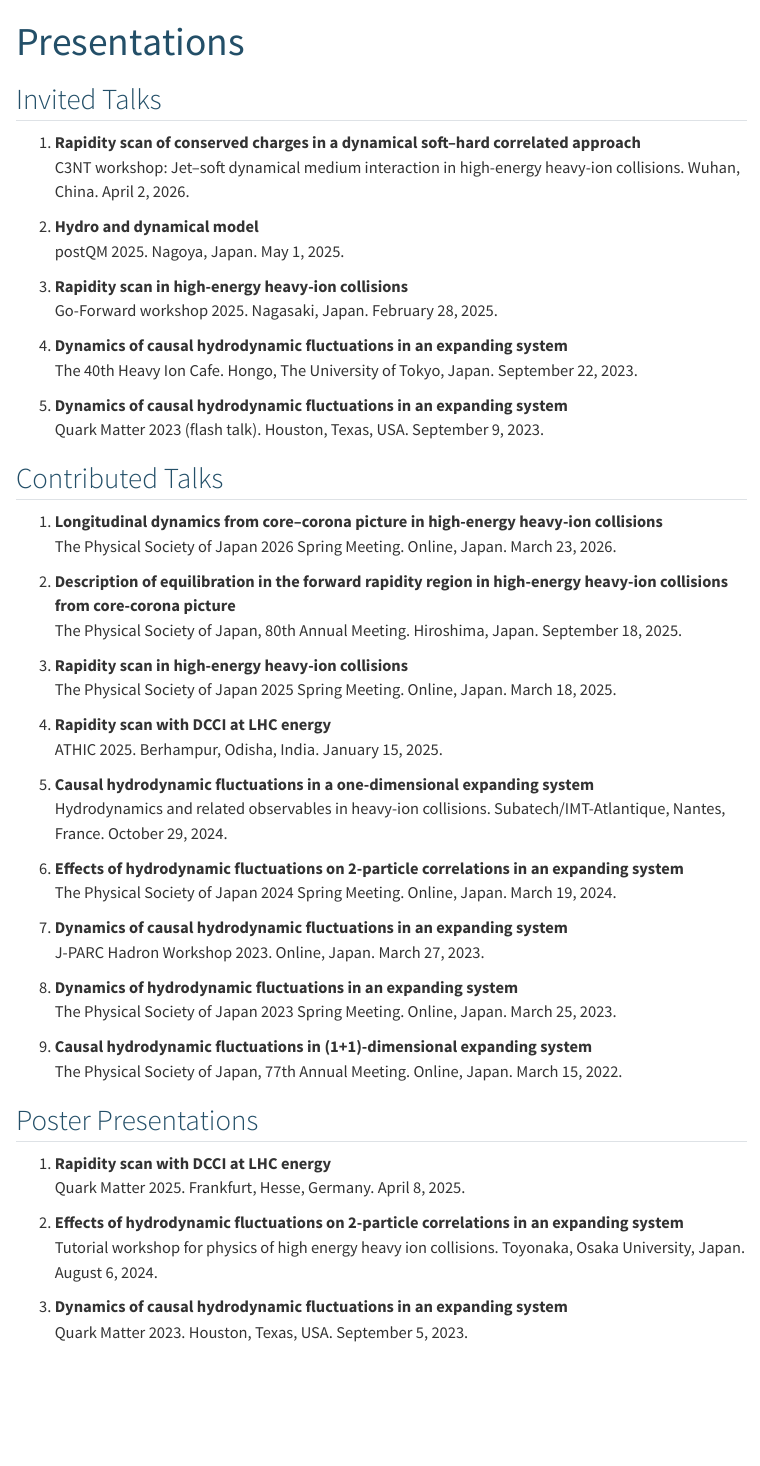
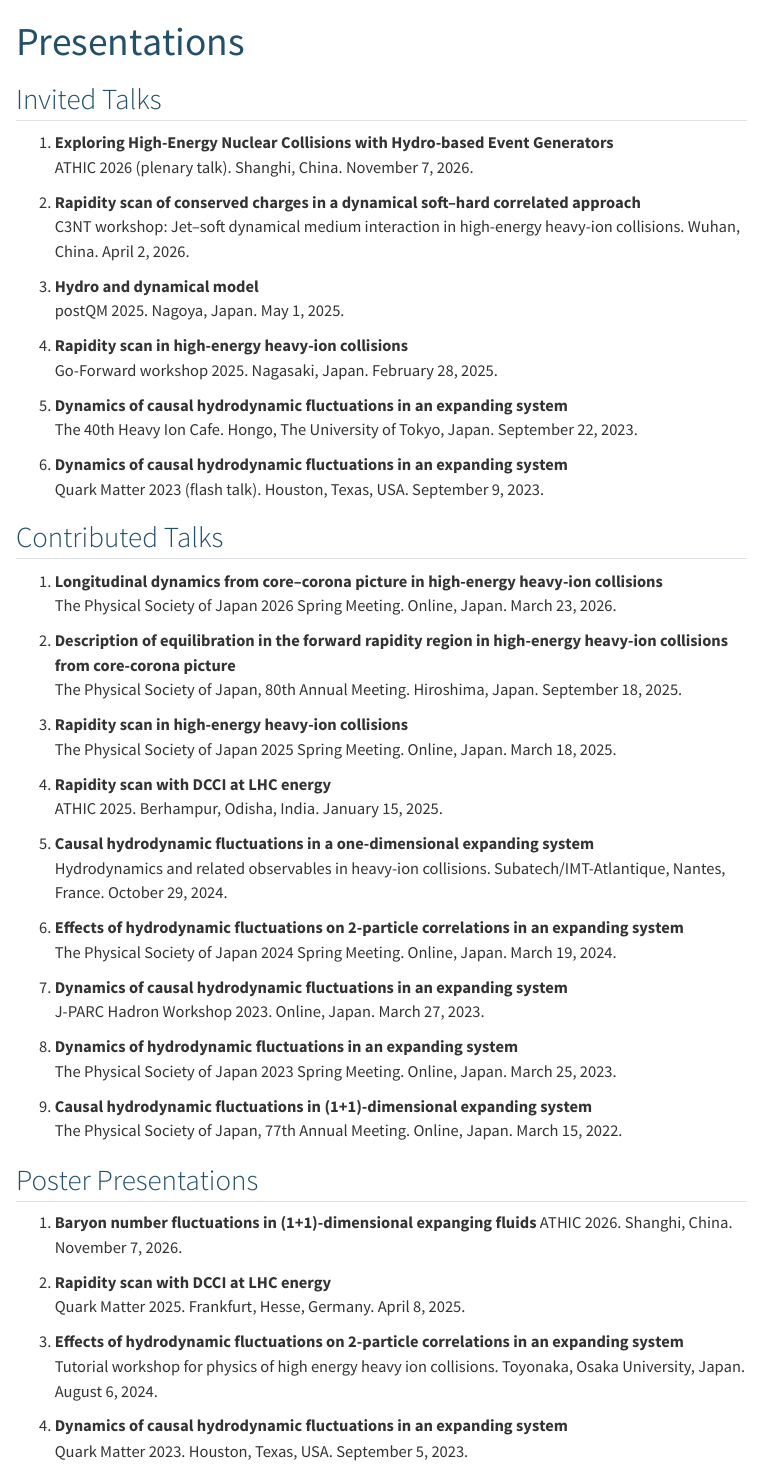
Before and after one commit to ShineiFujii/ShineiFujii.github.io, a Quarto document (presentations.qmd): the page in a window 1100 px wide, from its top. Rendered offline with R 4.5, knitr and Pandoc in place of Quarto, with nearby package versions; menus at the side of the page are left out.

Commit message:
Update website

```diff
--- a/presentations.qmd
+++ b/presentations.qmd
@@ -4,19 +4,22 @@ title: "Presentations"
 
 ## Invited Talks
 
+1. **Exploring High-Energy Nuclear Collisions with Hydro-based Event Generators**
+   ATHIC 2026 (plenary talk). Shanghi, China. November 7, 2026.
+
 1. **Rapidity scan of conserved charges in a dynamical soft–hard correlated approach**
    C3NT workshop: Jet–soft dynamical medium interaction in high-energy heavy-ion collisions. Wuhan, China. April 2, 2026.
 
-2. **Hydro and dynamical model**
+1. **Hydro and dynamical model**
    postQM 2025. Nagoya, Japan. May 1, 2025.
 
-3. **Rapidity scan in high-energy heavy-ion collisions**
+1. **Rapidity scan in high-energy heavy-ion collisions**
    Go-Forward workshop 2025. Nagasaki, Japan. February 28, 2025.
 
-4. **Dynamics of causal hydrodynamic fluctuations in an expanding system**
+1. **Dynamics of causal hydrodynamic fluctuations in an expanding system**
    The 40th Heavy Ion Cafe. Hongo, The University of Tokyo, Japan. September 22, 2023.
 
-5. **Dynamics of causal hydrodynamic fluctuations in an expanding system**
+1. **Dynamics of causal hydrodynamic fluctuations in an expanding system**
    Quark Matter 2023 (flash talk). Houston, Texas, USA. September 9, 2023.
 
 
@@ -25,39 +28,42 @@ title: "Presentations"
 1. **Longitudinal dynamics from core–corona picture in high-energy heavy-ion collisions**
    The Physical Society of Japan 2026 Spring Meeting. Online, Japan. March 23, 2026.
 
-2. **Description of equilibration in the forward rapidity region in high-energy heavy-ion collisions from core-corona picture**
+1. **Description of equilibration in the forward rapidity region in high-energy heavy-ion collisions from core-corona picture**
    The Physical Society of Japan, 80th Annual Meeting. Hiroshima, Japan. September 18, 2025.
 
-3. **Rapidity scan in high-energy heavy-ion collisions**
+1. **Rapidity scan in high-energy heavy-ion collisions**
    The Physical Society of Japan 2025 Spring Meeting. Online, Japan. March 18, 2025.
 
-4. **Rapidity scan with DCCI at LHC energy**
+1. **Rapidity scan with DCCI at LHC energy**
    ATHIC 2025. Berhampur, Odisha, India. January 15, 2025.
 
-5. **Causal hydrodynamic fluctuations in a one-dimensional expanding system**
+1. **Causal hydrodynamic fluctuations in a one-dimensional expanding system**
    Hydrodynamics and related observables in heavy-ion collisions. Subatech/IMT-Atlantique, Nantes, France. October 29, 2024.
 
-6. **Effects of hydrodynamic fluctuations on 2-particle correlations in an expanding system**
+1. **Effects of hydrodynamic fluctuations on 2-particle correlations in an expanding system**
    The Physical Society of Japan 2024 Spring Meeting. Online, Japan. March 19, 2024.
 
-7. **Dynamics of causal hydrodynamic fluctuations in an expanding system**
+1. **Dynamics of causal hydrodynamic fluctuations in an expanding system**
    J-PARC Hadron Workshop 2023. Online, Japan. March 27, 2023.
 
-8. **Dynamics of hydrodynamic fluctuations in an expanding system**
+1. **Dynamics of hydrodynamic fluctuations in an expanding system**
    The Physical Society of Japan 2023 Spring Meeting. Online, Japan. March 25, 2023.
 
-9. **Causal hydrodynamic fluctuations in (1+1)-dimensional expanding system**
+1. **Causal hydrodynamic fluctuations in (1+1)-dimensional expanding system**
    The Physical Society of Japan, 77th Annual Meeting. Online, Japan. March 15, 2022.
 
 
 ## Poster Presentations
 
+1. **Baryon number fluctuations in (1+1)-dimensional expanging fluids**
+   ATHIC 2026. Shanghi, China. November 7, 2026.
+
 1. **Rapidity scan with DCCI at LHC energy**
    Quark Matter 2025. Frankfurt, Hesse, Germany. April 8, 2025.
 
-2. **Effects of hydrodynamic fluctuations on 2-particle correlations in an expanding system**
+1. **Effects of hydrodynamic fluctuations on 2-particle correlations in an expanding system**
    Tutorial workshop for physics of high energy heavy ion collisions. Toyonaka, Osaka University, Japan. August 6, 2024.
 
-3. **Dynamics of causal hydrodynamic fluctuations in an expanding system**
+1. **Dynamics of causal hydrodynamic fluctuations in an expanding system**
    Quark Matter 2023. Houston, Texas, USA. September 5, 2023.
 
```
Also changed, not shown: index.qmd (+2 -2 lines), publications.qmd (+10 -1 lines), docs/search.json, presentations.qmd (2 more changed lines), 6 other files.
